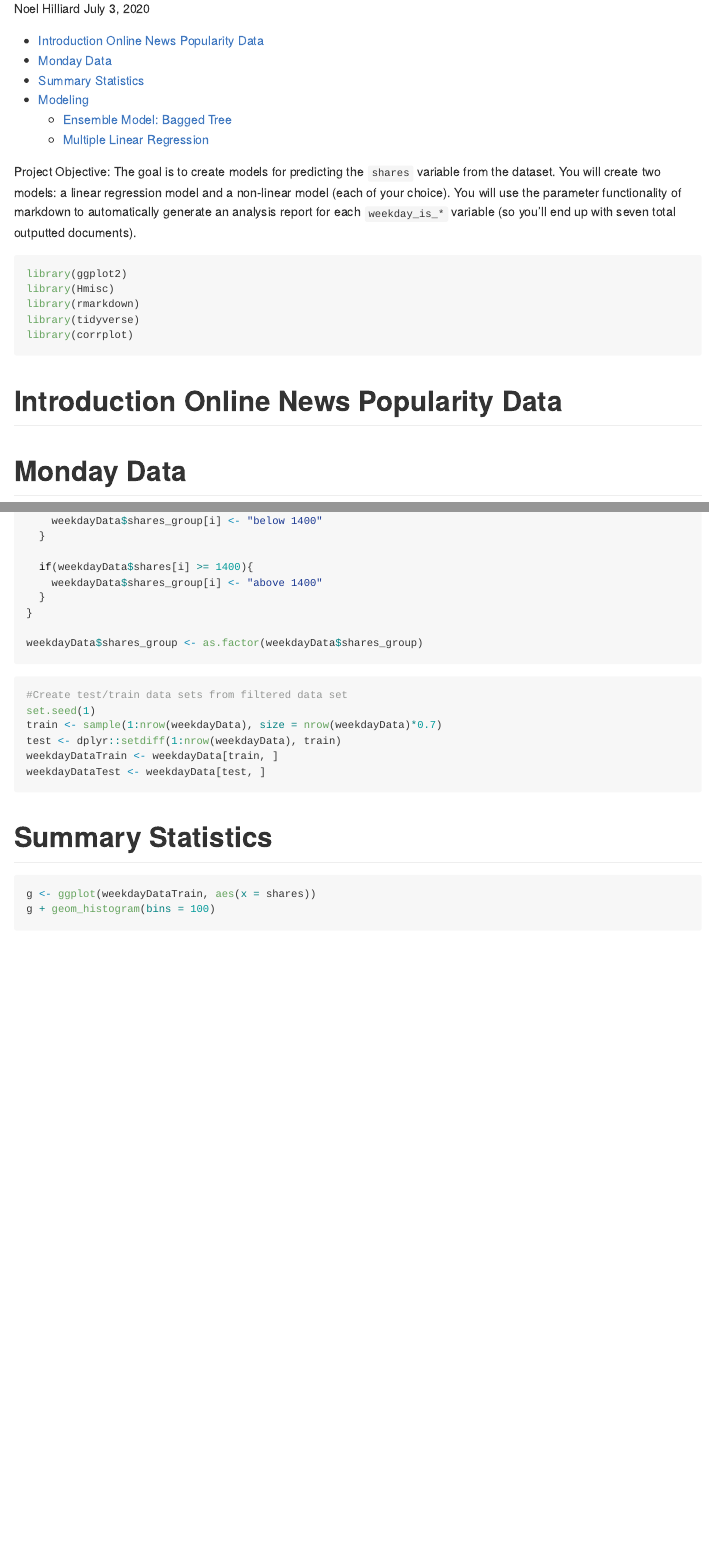
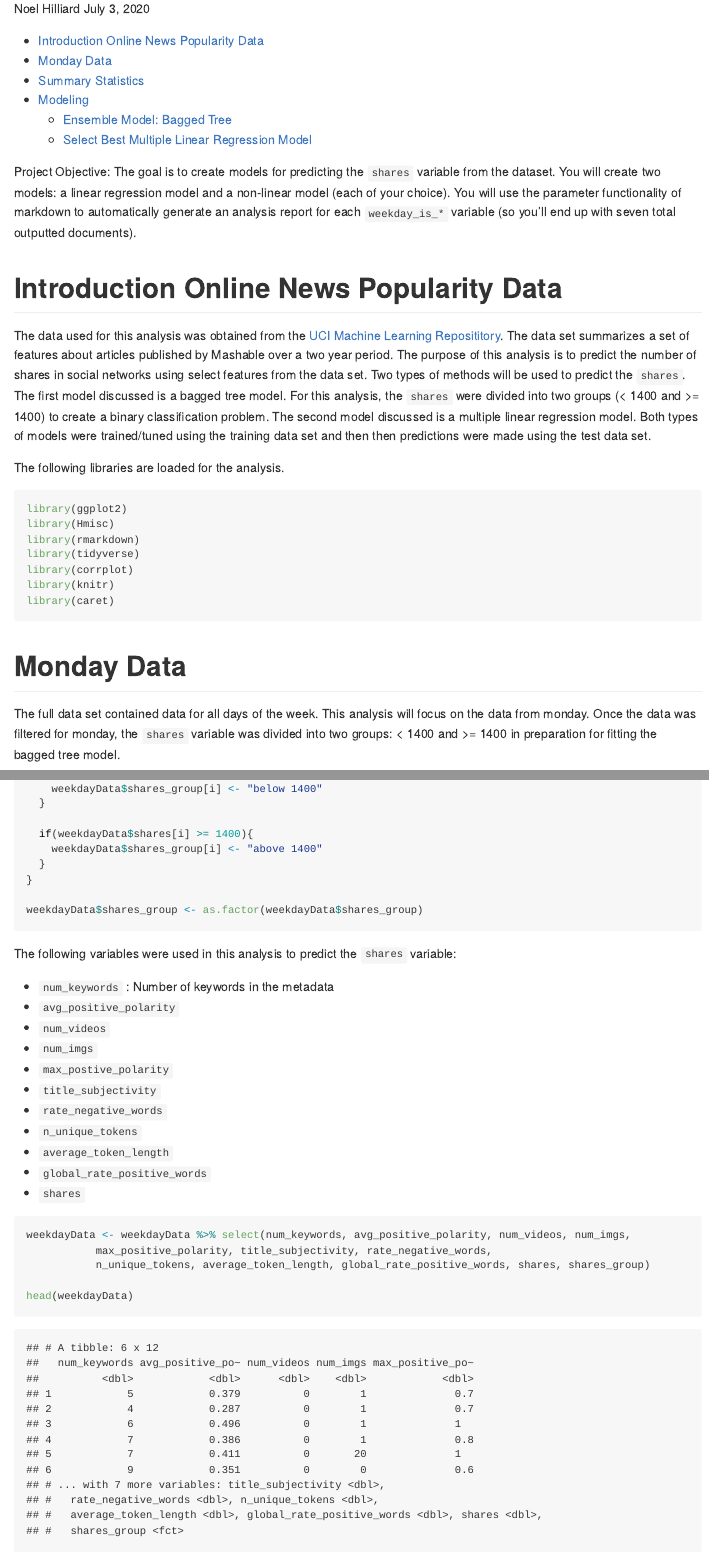
Before and after one commit to Sminnie09/ST558Project2Repo, an R Markdown document (README.Rmd): the page in a window 1100 px wide, from 110 px down, and a second part further down, joined at a grey line. The pictures show the output file README.md that the author committed with the source, drawn offline in the style of GitHub; long lines of code are wrapped.

Commit message:
added text to sections

````diff
--- a/README.Rmd
+++ b/README.Rmd
@@ -5,9 +5,16 @@ date: "July 3, 2020"
 output:
   rmarkdown::github_document:
     toc: TRUE
-params:
-    day: "monday"
 ---
 
 Project Objective: The goal is to create models for predicting the `shares` variable from the dataset. You will create two models: a linear regression model and a non-linear model (each of your choice). You will use the parameter functionality of markdown to automatically generate an analysis report for each `weekday_is_*` variable (so you’ll end up with seven total outputted documents).
 
+```{r rmarkdown params, echo = FALSE, eval = TRUE, message = FALSE}
+library(rmarkdown)
+library(tidyverse)
+library(Hmisc)
+
+#days of the week
+days <- c("monday", "tuesday", "wednesday")
+
+#days <- c("monday", "tuesday", "wednesday",
@@ -14,3 +27,23 @@ Project Objective: The goal is to create models for predicting the `shares` vari
+#create a list for each day of the week with the day as parameter
+params <- lapply(days, FUN = function(x){list(day = x)})
+
+#put into data frame
+#reports <- tibble(days, filename = output_file, params = purrr::map(days, ~list(day = .)))
+reports <- tibble(filename = output_file, params)
+```
+
+```{r rmarkdown automation, eval = TRUE, echo = FALSE}
+apply(reports, MARGIN = 1, FUN = function(x){
+  render("template.Rmd",
+         output_file = x[[1]], params = x[[2]])
+})
+```
+
+# Introduction Online News Popularity Data
+
+The data used for this analysis was obtained from the [UCI Machine Learning Reposititory](https://archive.ics.uci.edu/ml/datasets/Online+News+Popularity). The data set summarizes a set of features about articles published by Mashable over a two year period. The purpose of this analysis is to predict the number of shares in social networks using select features from the data set. Two types of methods will be used to predict the `shares`. The first model discussed is a bagged tree model. For this analysis, the `shares` were divided into two groups (< 1400 and >= 1400) to create a binary classification problem. The second model discussed is a multiple linear regression model. Both types of models were trained/tuned using the training data set and then then predictions were made using the test data set.
+
+The following libraries are loaded for the analysis.
 
 ```{r libraries, echo = TRUE, message = FALSE}
 library(ggplot2)
@@ -23,4 +56,5 @@ library(caret)
 
 ```
 
+# `r params$day` Data
 
@@ -57,6 +61,4 @@ apply(reports, MARGIN = 1, FUN = function(x){
-# Introduction Online News Popularity Data
-
-# `r capitalize(params$day)` Data
+The full data set contained data for all days of the week. This analysis will focus on the data from `r params$day`. Once the data was filtered for `r params$day`, the `shares` variable was divided into two groups: < 1400 and >= 1400 in preparation for fitting the bagged tree model.
 
 ```{r read/filter data, echo = TRUE, message = FALSE}
 
@@ -83,6 +85,30 @@ for (i in 1:length(weekdayData$shares)){
 weekdayData$shares_group <- as.factor(weekdayData$shares_group)
 
 ```
+
+The following variables were used in this analysis to predict the `shares` variable:
+
+* `num_keywords` : Number of keywords in the metadata
+* `avg_positive_polarity`
+* `num_videos`
+* `num_imgs`
+* `max_postive_polarity`
+* `title_subjectivity`
+* `rate_negative_words`
+* `n_unique_tokens`
+* `average_token_length`
+* `global_rate_positive_words`
+* `shares`
+
+```{r select variables, echo = TRUE}
+
+weekdayData <- weekdayData %>% select(num_keywords, avg_positive_polarity, num_videos, num_imgs,
+           max_positive_polarity, title_subjectivity, rate_negative_words,
+           n_unique_tokens, average_token_length, global_rate_positive_words, shares, shares_group)
+
+head(weekdayData)
+```
+
 
 ```{r train/test data, echo = TRUE}
 
````
Also changed, not shown: README.md, README.Rmd (36 more changed lines).
